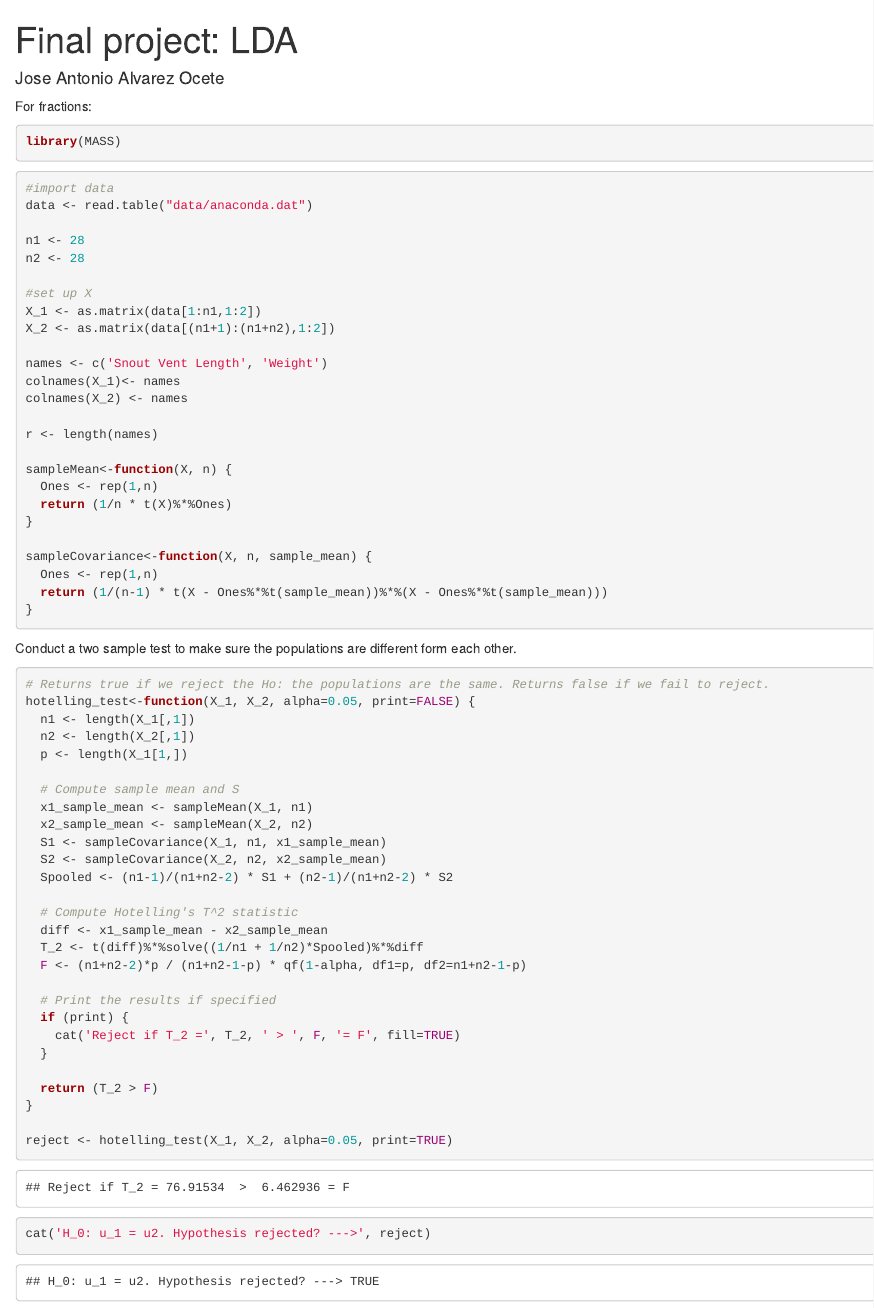
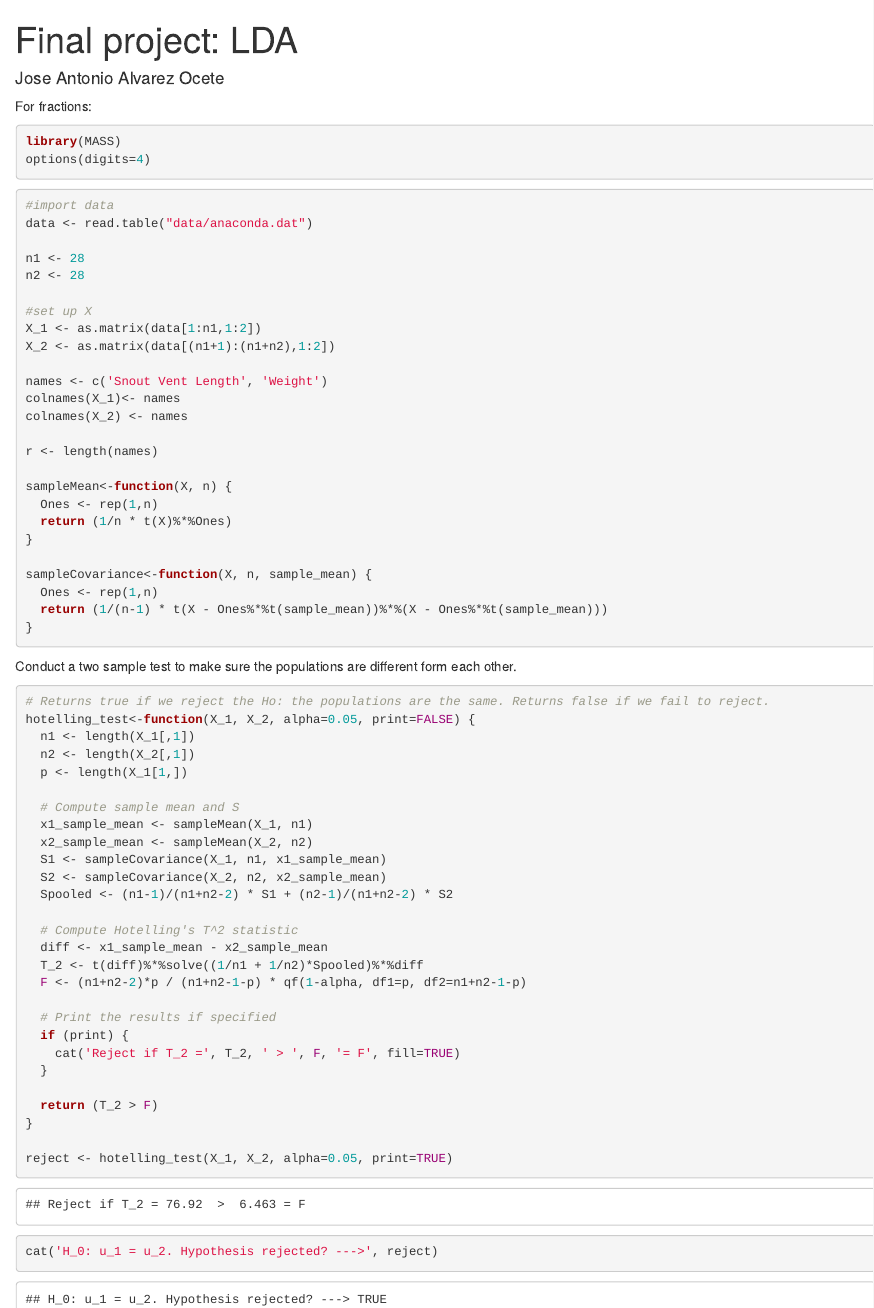
Before and after one commit to Ocete/Introduction-to-Multivariate-Data-Analysis, an R Markdown document (Final project/LDA.Rmd): the page in a window 1100 px wide, from its top, and a second part further down, joined at a grey line. Rendered offline with R 4.5, knitr and Pandoc, with nearby package versions.

````diff
--- a/Final project/LDA.Rmd
+++ b/Final project/LDA.Rmd
@@ -11,6 +11,7 @@
 For fractions:
 ```{r}
 library(MASS)
+options(digits=4)
 ```
 
 ```{r}
@@ -71,7 +72,7 @@
 }
 
 reject <- hotelling_test(X_1, X_2, alpha=0.05, print=TRUE)
-cat('H_0: u_1 = u2. Hypothesis rejected? --->', reject)
+cat('H_0: u_1 = u_2. Hypothesis rejected? --->', reject)
 
 ```
 
````
Also changed, not shown: Final project/report/memoria.pdf, Final project/report/memoria.tex, Final project/report/pics/LDA.png (added), 5 other files.
